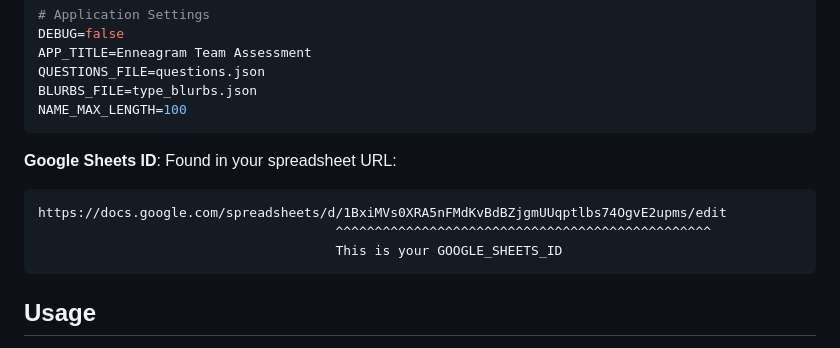
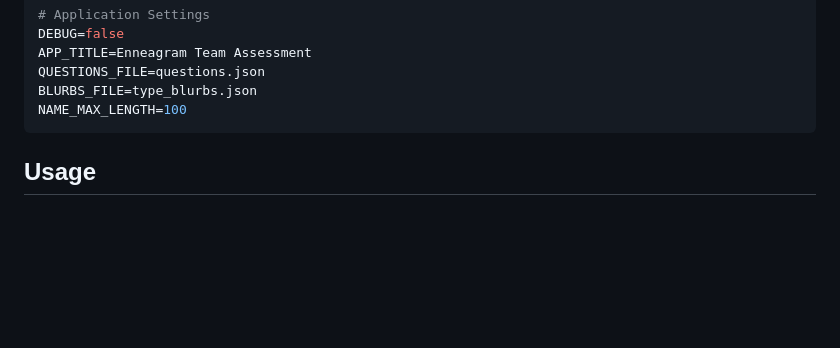
Before and after one commit to DomCritchlow/enneagram, a Markdown page: README.md, the part around the change. GitHub-like rendering; blank space fills up the shorter version.

````diff
--- a/README.md
+++ b/README.md
@@ -108,13 +108,6 @@ APP_TITLE=Enneagram Team Assessment
 QUESTIONS_FILE=questions.json
 BLURBS_FILE=type_blurbs.json
 NAME_MAX_LENGTH=100
-```
-
-**Google Sheets ID**: Found in your spreadsheet URL:
-```
-https://docs.google.com/spreadsheets/d/1BxiMVs0XRA5nFMdKvBdBZjgmUUqptlbs74OgvE2upms/edit
-                                      ^^^^^^^^^^^^^^^^^^^^^^^^^^^^^^^^^^^^^^^^^^^^^^^^
-                                      This is your GOOGLE_SHEETS_ID
 ```
 
 ## Usage
````
